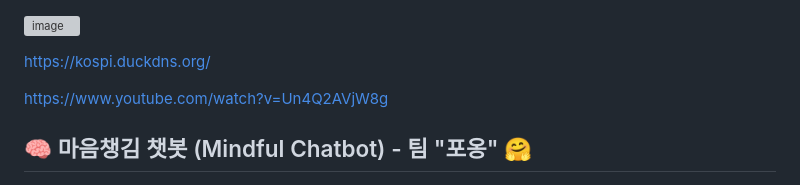
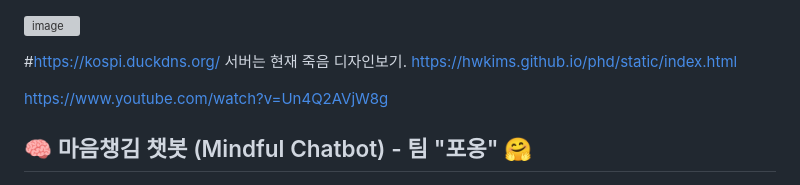
Before and after one commit to hwkims/phd, a Markdown page: README.md, the part around the change. Rendered like a GitHub page; grey boxes are pictures that could not be loaded.

```diff
--- a/README.md
+++ b/README.md
@@ -1,6 +1,8 @@
 ![image](https://github.com/user-attachments/assets/dbd711bf-b004-4c38-88ca-d6071473ff1c)
 
-https://kospi.duckdns.org/
+#https://kospi.duckdns.org/
+서버는 현재 죽음 디자인보기.
+https://hwkims.github.io/phd/static/index.html
 
 https://www.youtube.com/watch?v=Un4Q2AVjW8g
 
```
